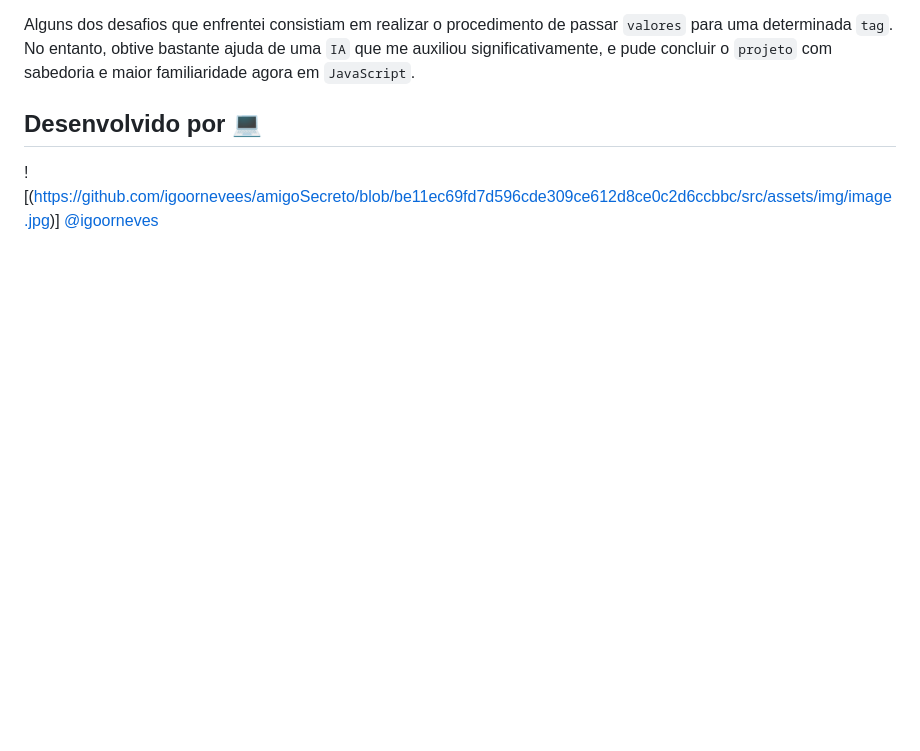
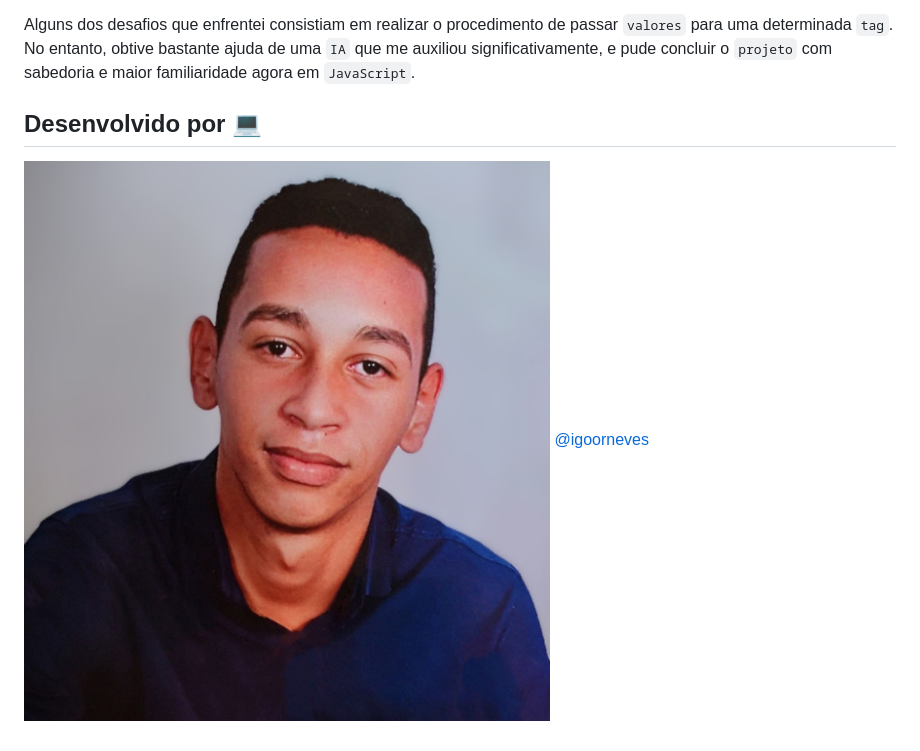
Before and after one commit to igoornevees/amigoSecreto, a Markdown page: README.md, the part around the change. GitHub-like rendering; blank space fills up the shorter version.

````diff
--- a/README.md
+++ b/README.md
@@ -68,5 +68,5 @@
 
 Alguns dos desafios que enfrentei consistiam em realizar o procedimento de passar ```valores``` para uma determinada ```tag```. No entanto, obtive bastante ajuda de uma ```IA``` que me auxiliou significativamente, e pude concluir o ```projeto``` com sabedoria e maior familiaridade agora em ```JavaScript```.
 ## Desenvolvido por :computer:
-![(https://github.com/igoornevees/amigoSecreto/blob/be11ec69fd7d596cde309ce612d8ce0c2d6ccbbc/src/assets/img/image.jpg)]
+![](https://github.com/igoornevees/amigoSecreto/blob/be11ec69fd7d596cde309ce612d8ce0c2d6ccbbc/src/assets/img/image.jpg)
 [@igoorneves](https://www.github.com/igoornevees)
````
